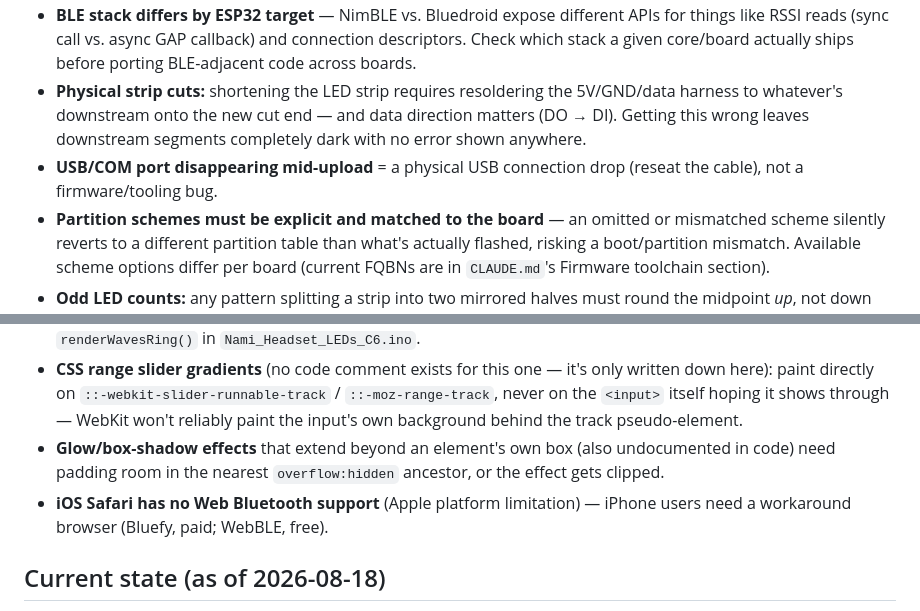
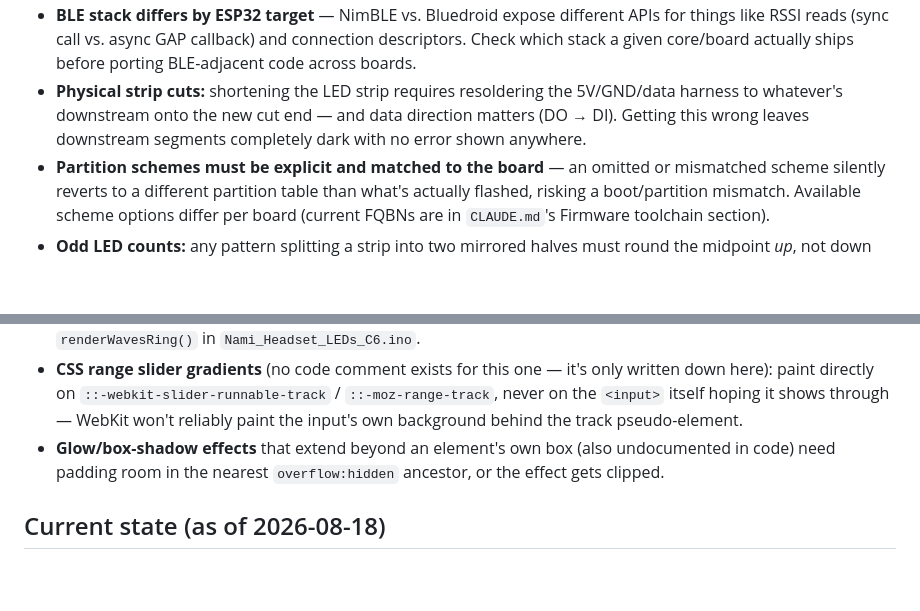
Before and after one commit to ekwan24/Nami-Headset---ESP32-LED-Web-Controller, a Markdown page: Dev_Log.md, 2 parts joined by grey strips. Drawn GitHub-style; blank space fills up the shorter version.

```diff
--- a/Dev_Log.md
+++ b/Dev_Log.md
@@ -7,13 +7,11 @@ Technical log for context and lessons learned (not shown in-app — see `User_Lo
 - **ESP32 board pin assignments don't transfer between variants.** Always check the specific board's `pins_arduino.h` before assuming a pin is free — some are silently reserved (JTAG, boot-strapping) even with no peripheral in this sketch using them. (Current pin choices are in "Current state" below, since they're hardware-specific and can change again.)
 - **BLE stack differs by ESP32 target** — NimBLE vs. Bluedroid expose different APIs for things like RSSI reads (sync call vs. async GAP callback) and connection descriptors. Check which stack a given core/board actually ships before porting BLE-adjacent code across boards.
 - **Physical strip cuts:** shortening the LED strip requires resoldering the 5V/GND/data harness to whatever's downstream onto the new cut end — and data direction matters (DO → DI). Getting this wrong leaves downstream segments completely dark with no error shown anywhere.
-- **USB/COM port disappearing mid-upload** = a physical USB connection drop (reseat the cable), not a firmware/tooling bug.
 - **Partition schemes must be explicit and matched to the board** — an omitted or mismatched scheme silently reverts to a different partition table than what's actually flashed, risking a boot/partition mismatch. Available scheme options differ per board (current FQBNs are in `CLAUDE.md`'s Firmware toolchain section).
 - **Odd LED counts:** any pattern splitting a strip into two mirrored halves must round the midpoint *up*, not down (`(count+1)/2`), or the exact center LED never gets covered by either half — full reasoning is commented at the `half = (count + 1) / 2` lines in `Nami_Headset_LEDs_C6.ino`.
 - **Distance/position math on a wrapping ring:** compute distance-from-head using the raw (unwrapped) index, and only wrap a separate index for the array access — comparing against an already-wrapped index causes a glitch right at the wrap point (a once-per-revolution blink in Waves). Full reasoning is commented in `renderWavesRing()` in `Nami_Headset_LEDs_C6.ino`.
 - **CSS range slider gradients** (no code comment exists for this one — it's only written down here): paint directly on `::-webkit-slider-runnable-track` / `::-moz-range-track`, never on the `<input>` itself hoping it shows through — WebKit won't reliably paint the input's own background behind the track pseudo-element.
 - **Glow/box-shadow effects** that extend beyond an element's own box (also undocumented in code) need padding room in the nearest `overflow:hidden` ancestor, or the effect gets clipped.
-- **iOS Safari has no Web Bluetooth support** (Apple platform limitation) — iPhone users need a workaround browser (Bluefy, paid; WebBLE, free).
 
 ## Current state (as of 2026-08-18)
 - **Patterns:** Solid, Breathe, Waves, Rainbow — all 4 implemented. Waves/Rainbow strip rendering is safe for odd LED counts and Waves' trail auto-caps to fit the travel distance so its edge-to-middle reset never shows a visible pop. Waves ring/strip motion is continuously interpolated (sub-pixel position, distance-based trail brightness) rather than stepping in whole LEDs, and all brightness scaling uses FastLED's video-safe scale to avoid dim colors clipping to black.
```
Also changed, not shown: CLAUDE.md (+8 -2 lines), 1 other file.
